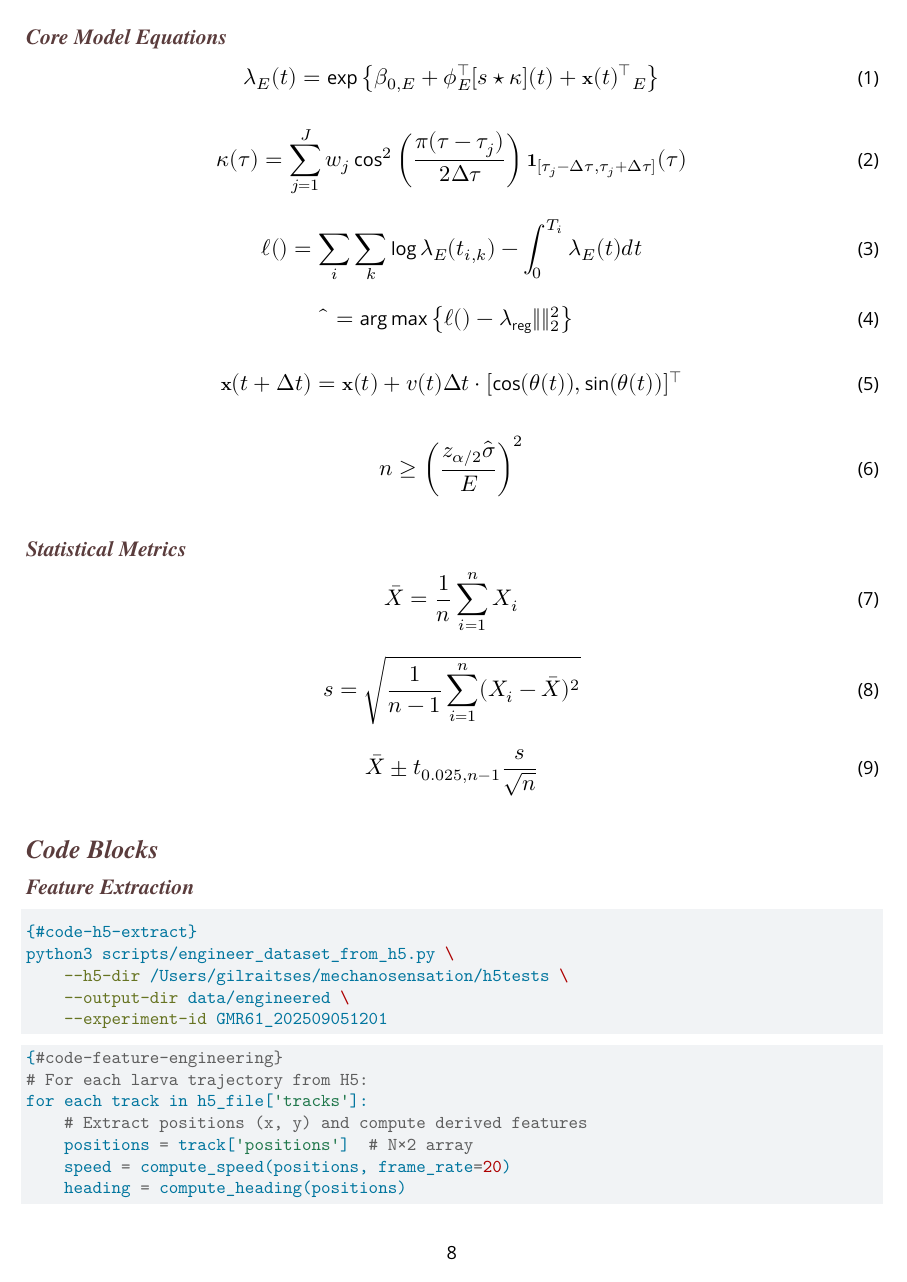
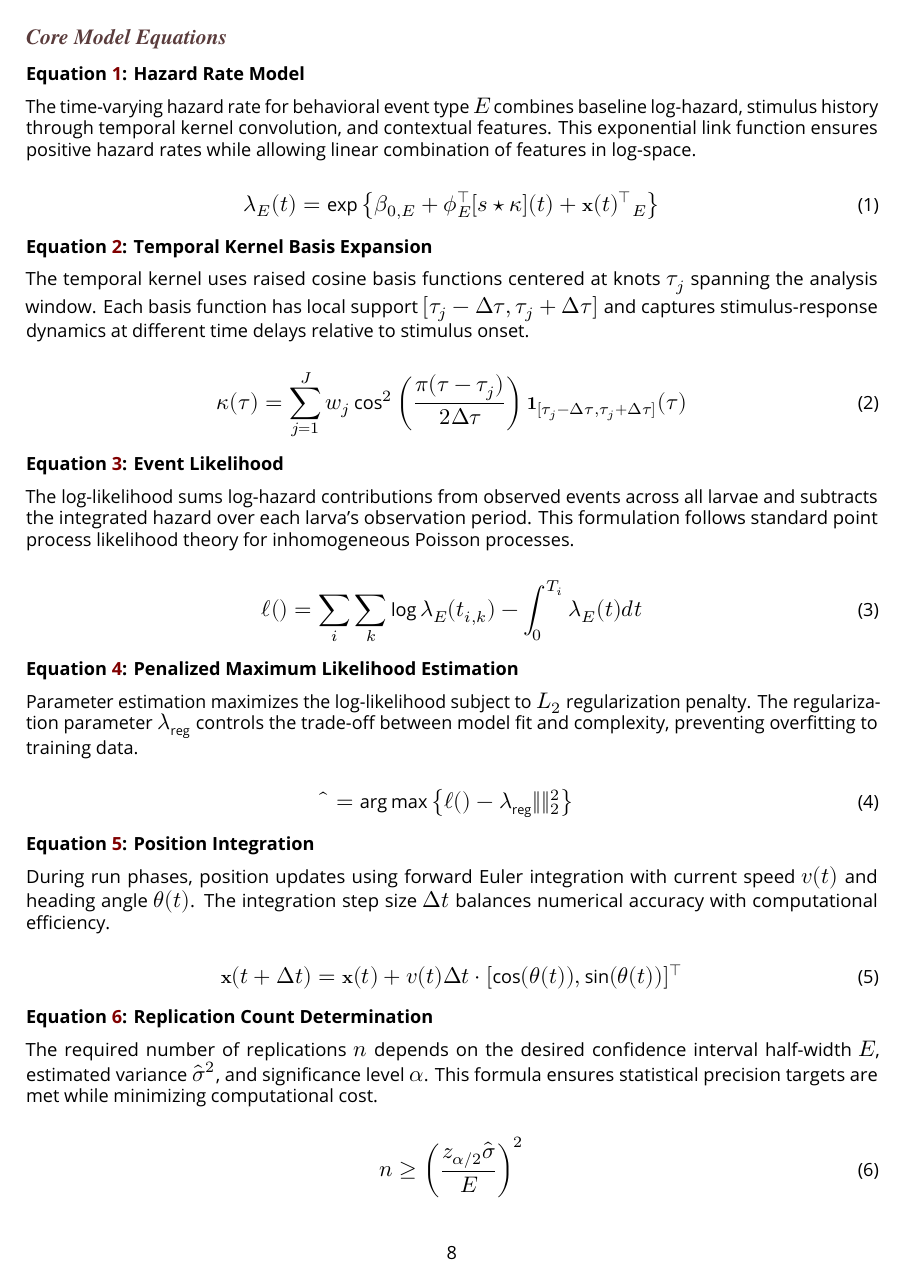
Before and after one commit to GilRaitses/INDYsim, a Quarto document (TermProject_Proposal.qmd): page 8 of 11 before the commit and page 8 of 12 after it. Rendered offline with R 4.5, knitr and Pandoc in place of Quarto, then LaTeX, with nearby package versions; a font, style sheet, LaTeX package, included part or bibliography that could not be used is replaced or left out.

Commit message:
Add explanatory paragraphs/captions before each equation and code block in appendix

```diff
--- a/TermProject_Proposal.qmd
+++ b/TermProject_Proposal.qmd
@@ -282,30 +282,54 @@ This project applies \tech{simulation modeling methods} from \tech{ECS630} to \t
 
 ### Core Model Equations
 
+**Equation \ref{eq:hazard}: Hazard Rate Model**
+
+The time-varying hazard rate for behavioral event type $E$ combines baseline log-hazard, stimulus history through temporal kernel convolution, and contextual features. This exponential link function ensures positive hazard rates while allowing linear combination of features in log-space.
+
 \begin{equation}
 \label{eq:hazard}
 \lambda_E(t) = \exp\left\{ \beta_{0,E} + \phi_E^\top [s \star \kappa](t) + \mathbf{x}(t)^\top \mathbf{\beta}_E \right\}
 \end{equation}
+
+**Equation \ref{eq:kernel}: Temporal Kernel Basis Expansion**
+
+The temporal kernel uses raised cosine basis functions centered at knots $\tau_j$ spanning the analysis window. Each basis function has local support $[\tau_j-\Delta\tau, \tau_j+\Delta\tau]$ and captures stimulus-response dynamics at different time delays relative to stimulus onset.
 
 \begin{equation}
 \label{eq:kernel}
 \kappa(\tau) = \sum_{j=1}^{J} w_j \cos^2\left(\frac{\pi(\tau - \tau_j)}{2\Delta\tau}\right) \mathbf{1}_{[\tau_j-\Delta\tau, \tau_j+\Delta\tau]}(\tau)
 \end{equation}
 
+**Equation \ref{eq:likelihood}: Event Likelihood**
+
+The log-likelihood sums log-hazard contributions from observed events across all larvae and subtracts the integrated hazard over each larva's observation period. This formulation follows standard point process likelihood theory for inhomogeneous Poisson processes.
+
 \begin{equation}
 \label{eq:likelihood}
 \ell(\mathbf{\beta}) = \sum_i \sum_k \log \lambda_E(t_{i,k}) - \int_0^{T_i} \lambda_E(t) dt
 \end{equation}
+
+**Equation \ref{eq:estimation}: Penalized Maximum Likelihood Estimation**
+
+Parameter estimation maximizes the log-likelihood subject to $L_2$ regularization penalty. The regularization parameter $\lambda_{\text{reg}}$ controls the trade-off between model fit and complexity, preventing overfitting to training data.
 
 \begin{equation}
 \label{eq:estimation}
 \hat{\mathbf{\beta}} = \arg\max \left\{ \ell(\mathbf{\beta}) - \lambda_{\text{reg}} \|\mathbf{\beta}\|_2^2 \right\}
 \end{equation}
 
+**Equation \ref{eq:speed_dynamics}: Position Integration**
+
+During run phases, position updates using forward Euler integration with current speed $v(t)$ and heading angle $\theta(t)$. The integration step size $\Delta t$ balances numerical accuracy with computational efficiency.
+
 \begin{equation}
 \label{eq:speed_dynamics}
 \mathbf{x}(t+\Delta t) = \mathbf{x}(t) + v(t) \Delta t \cdot [\cos(\theta(t)), \sin(\theta(t))]^\top
 \end{equation}
+
+**Equation \ref{eq:run_length}: Replication Count Determination**
+
+The required number of replications $n$ depends on the desired confidence interval half-width $E$, estimated variance $\hat{\sigma}^2$, and significance level $\alpha$. This formula ensures statistical precision targets are met while minimizing computational cost.
 
 \begin{equation}
 \label{eq:run_length}
```
Also changed, not shown: TermProject_Proposal.pdf, TermProject_Proposal.qmd (28 more changed lines).
